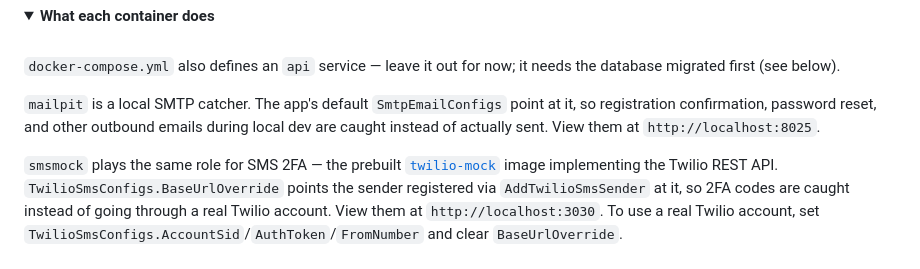
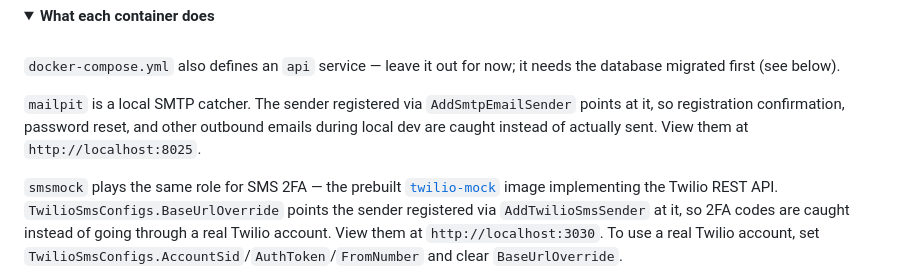
Before and after one commit to dgates82/angular-dotnet-auth-template, a Markdown page: README.md, the part around the change. GitHub-like rendering; folded sections open.

Commit message:
docs: stop duplicating the active notification provider outside the table
The Backend Setup section restated which email sender was default
independently of the Notification Senders table, so the two could drift
out of sync if the wired-up provider ever changes. Reworded to match the
Twilio paragraph's existing pattern (reference the registration call, not
"default"), leaving the table as the only place that claims this.

```diff
--- a/README.md
+++ b/README.md
@@ -254,10 +254,10 @@ email and SMS so a fresh clone works with no external accounts.
 `docker-compose.yml` also defines an `api` service — leave it out for now; it
 needs the database migrated first (see below).
 
-`mailpit` is a local SMTP catcher. The app's default `SmtpEmailConfigs` point
-at it, so registration confirmation, password reset, and other outbound
-emails during local dev are caught instead of actually sent. View them at
-`http://localhost:8025`.
+`mailpit` is a local SMTP catcher. The sender registered via
+`AddSmtpEmailSender` points at it, so registration confirmation, password
+reset, and other outbound emails during local dev are caught instead of
+actually sent. View them at `http://localhost:8025`.
 
 `smsmock` plays the same role for SMS 2FA — the prebuilt
 [`twilio-mock`](https://github.com/dgates82/dgates-mock-servers/tree/main/twilio-mock)
```
